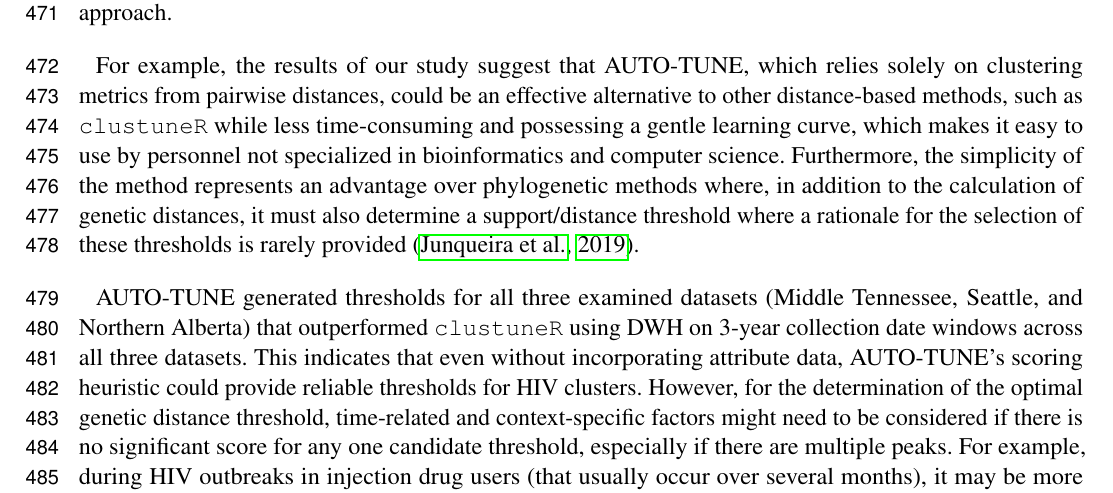
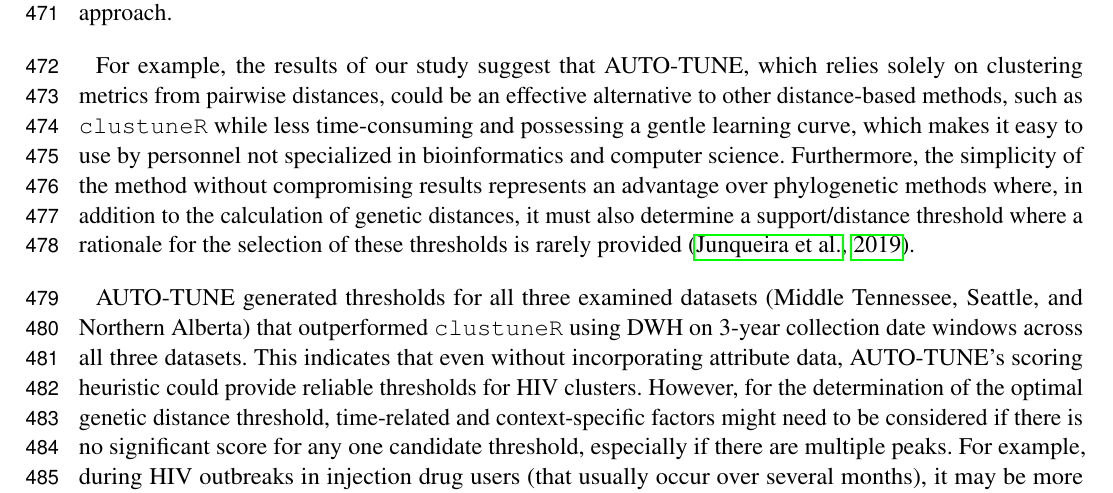
Before and after one commit to veg/autotune-paper, a LaTeX document (frontiers.tex): part of page 13 of 28, cut so that both start at the same text. Compiled offline with pdfLaTeX.

Commit message:
sweaver edit

```diff
--- a/frontiers.tex
+++ b/frontiers.tex
@@ -790,7 +790,7 @@ solely on clustering metrics from pairwise distances, could be an effective
 alternative to other distance-based methods, such as {\tt clustuneR} while less
 time-consuming and possessing a gentle learning curve, which makes it easy to
 use by personnel not specialized in bioinformatics and computer science.
-Furthermore, the simplicity of the method represents an advantage over
+Furthermore, the simplicity of the method without compromising results represents an advantage over
 phylogenetic methods where, in addition to the calculation of genetic
 distances, it must also determine a support/distance threshold where a
 rationale for the selection of these thresholds is rarely provided
```
